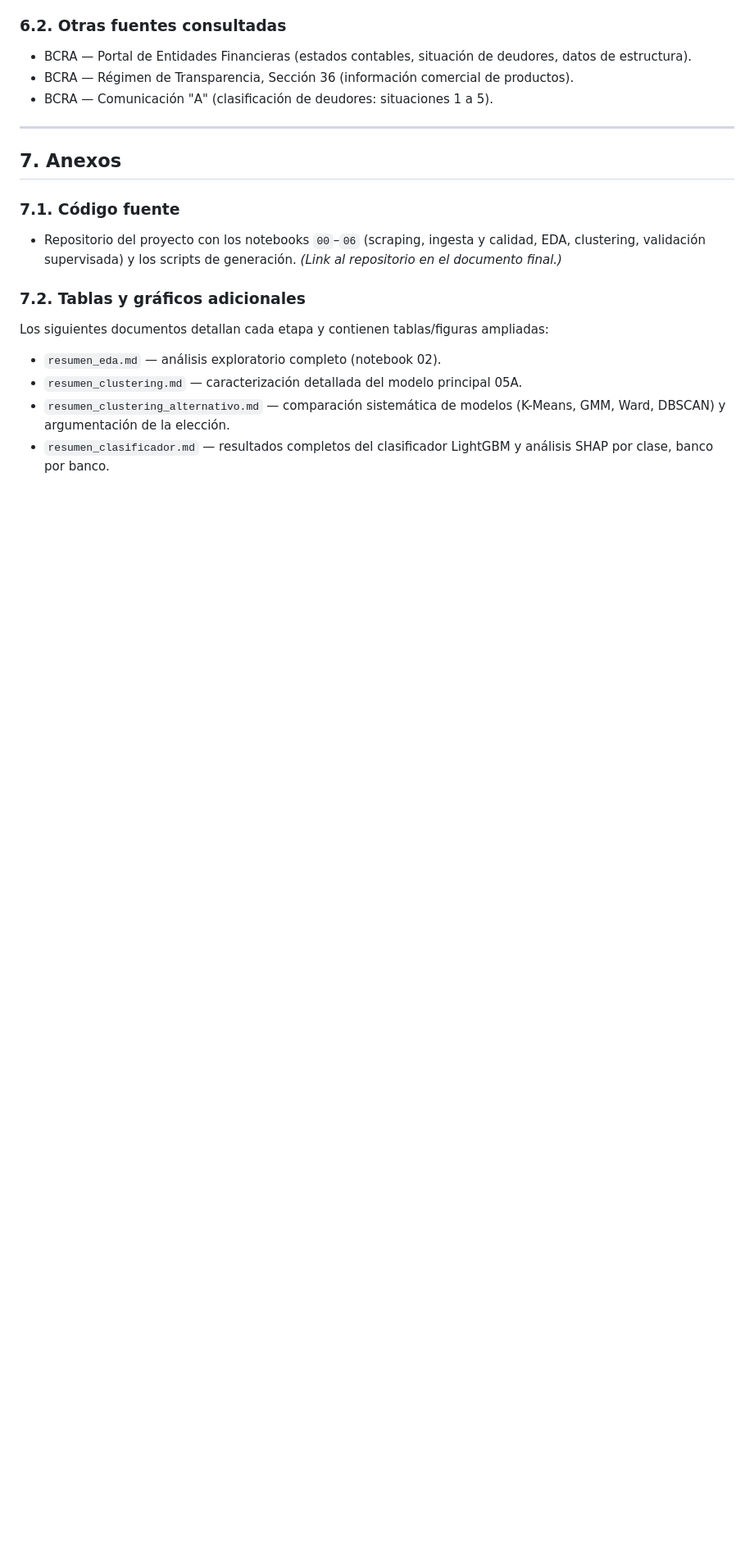
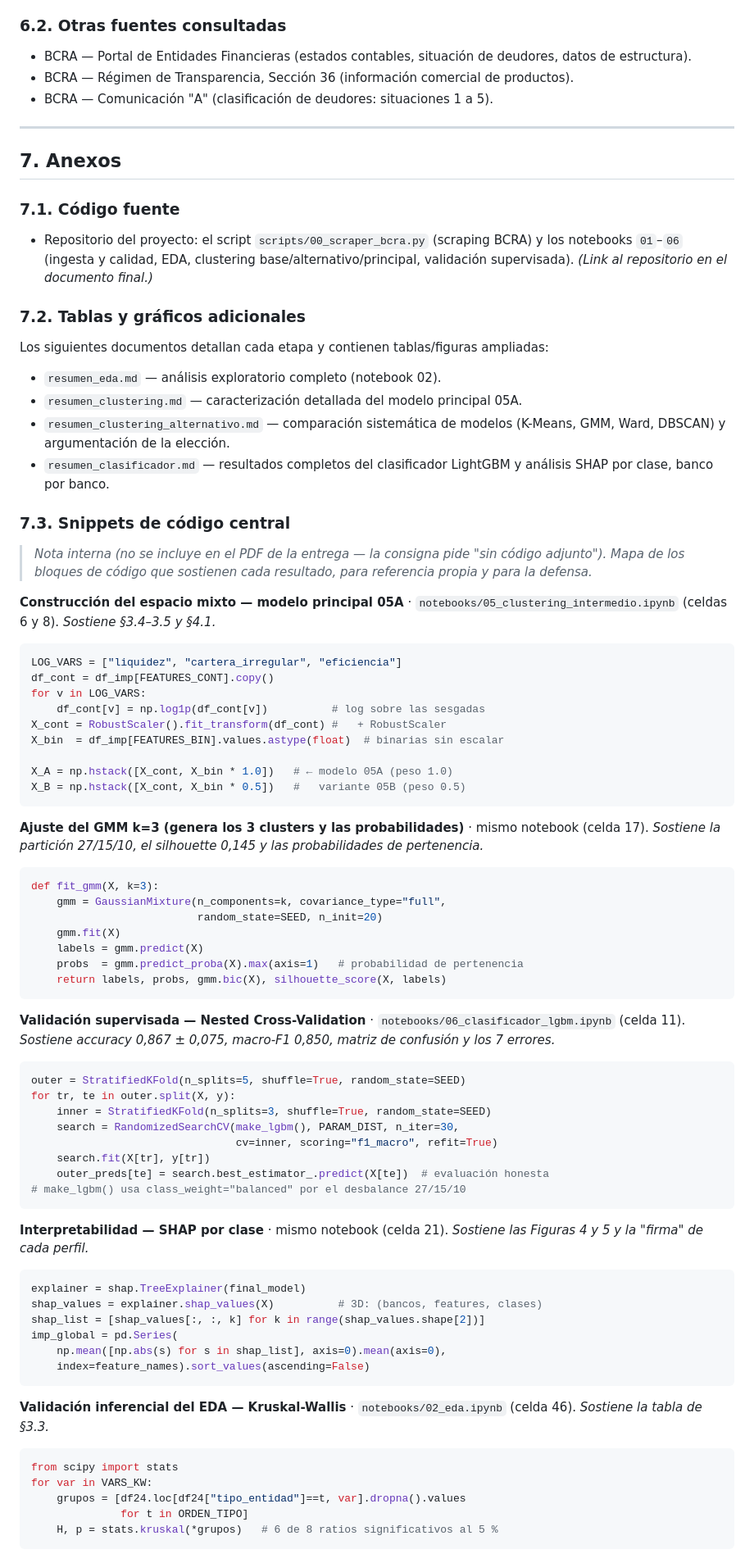
Before and after one commit to missvico/tesis-perfiles-bancarios, a Markdown page: analysis/entrega3.md, the part around one of its changes. Shown at 82% size. Rendered like a GitHub page; blank space fills up the shorter version.

Commit message:
Entrega III: correcciones de la devolución + §7.3 snippets
Correcciones señaladas en la revisión:
- Error factual: Banco Saenz estaba mal ubicado (está en Minoristas masivos,
  no en Chicos). Se reemplaza la lista por Banco Meridian/Julio/Piano (verificado
  contra el output del nb 05). "Meridiano" -> "Meridian" (nombre real).
- Referencias cruzadas rotas: §8 y §6 (numeración vieja) -> §4.1/§4.3.
- "notebook 00" -> scripts/00_scraper_bcra.py (el scraper no es un notebook).
- Nota explícita sobre el cambio de modelo principal entre entregas
  (K-Means 11/29/12 -> GMM-A 27/15/10): es mejora, no rectificación.

Agregado:
- §7.3 Snippets de código central (uso interno, no va en el PDF): mapea cada
  resultado al bloque de código que lo sostiene (espacio mixto, GMM, nested CV,
  SHAP, Kruskal-Wallis).

Co-Authored-By: Claude Opus 4.8 <noreply@anthropic.com>

````diff
--- a/analysis/entrega3.md
+++ b/analysis/entrega3.md
@@ -377,7 +379,7 @@ El principal aporte metodológico, frente a una literatura que se detiene en la
 
 ### 7.1. Código fuente
 
-- Repositorio del proyecto con los notebooks `00`–`06` (scraping, ingesta y calidad, EDA, clustering, validación supervisada) y los scripts de generación. *(Link al repositorio en el documento final.)*
+- Repositorio del proyecto: el script `scripts/00_scraper_bcra.py` (scraping BCRA) y los notebooks `01`–`06` (ingesta y calidad, EDA, clustering base/alternativo/principal, validación supervisada). *(Link al repositorio en el documento final.)*
 
 ### 7.2. Tablas y gráficos adicionales
 
@@ -387,3 +389,67 @@ Los siguientes documentos detallan cada etapa y contienen tablas/figuras ampliad
 - `resumen_clustering.md` — caracterización detallada del modelo principal 05A.
 - `resumen_clustering_alternativo.md` — comparación sistemática de modelos (K-Means, GMM, Ward, DBSCAN) y argumentación de la elección.
 - `resumen_clasificador.md` — resultados completos del clasificador LightGBM y análisis SHAP por clase, banco por banco.
+
+### 7.3. Snippets de código central
+
+> *Nota interna (no se incluye en el PDF de la entrega — la consigna pide "sin código adjunto"). Mapa de los bloques de código que sostienen cada resultado, para referencia propia y para la defensa.*
+
+**Construcción del espacio mixto — modelo principal 05A** · `notebooks/05_clustering_intermedio.ipynb` (celdas 6 y 8). *Sostiene §3.4–3.5 y §4.1.*
+
+```python
+LOG_VARS = ["liquidez", "cartera_irregular", "eficiencia"]
+df_cont = df_imp[FEATURES_CONT].copy()
+for v in LOG_VARS:
+    df_cont[v] = np.log1p(df_cont[v])          # log sobre las sesgadas
+X_cont = RobustScaler().fit_transform(df_cont) #   + RobustScaler
+X_bin  = df_imp[FEATURES_BIN].values.astype(float)  # binarias sin escalar
+
+X_A = np.hstack([X_cont, X_bin * 1.0])   # ← modelo 05A (peso 1.0)
+X_B = np.hstack([X_cont, X_bin * 0.5])   #   variante 05B (peso 0.5)
+```
+
+**Ajuste del GMM k=3 (genera los 3 clusters y las probabilidades)** · mismo notebook (celda 17). *Sostiene la partición 27/15/10, el silhouette 0,145 y las probabilidades de pertenencia.*
+
+```python
+def fit_gmm(X, k=3):
+    gmm = GaussianMixture(n_components=k, covariance_type="full",
+                          random_state=SEED, n_init=20)
+    gmm.fit(X)
+    labels = gmm.predict(X)
+    probs  = gmm.predict_proba(X).max(axis=1)   # probabilidad de pertenencia
+    return labels, probs, gmm.bic(X), silhouette_score(X, labels)
+```
+
+**Validación supervisada — Nested Cross-Validation** · `notebooks/06_clasificador_lgbm.ipynb` (celda 11). *Sostiene accuracy 0,867 ± 0,075, macro-F1 0,850, matriz de confusión y los 7 errores.*
+
+```python
+outer = StratifiedKFold(n_splits=5, shuffle=True, random_state=SEED)
+for tr, te in outer.split(X, y):
+    inner = StratifiedKFold(n_splits=3, shuffle=True, random_state=SEED)
+    search = RandomizedSearchCV(make_lgbm(), PARAM_DIST, n_iter=30,
+                                cv=inner, scoring="f1_macro", refit=True)
+    search.fit(X[tr], y[tr])
+    outer_preds[te] = search.best_estimator_.predict(X[te])  # evaluación honesta
+# make_lgbm() usa class_weight="balanced" por el desbalance 27/15/10
+```
+
+**Interpretabilidad — SHAP por clase** · mismo notebook (celda 21). *Sostiene las Figuras 4 y 5 y la "firma" de cada perfil.*
+
+```python
+explainer = shap.TreeExplainer(final_model)
+shap_values = explainer.shap_values(X)          # 3D: (bancos, features, clases)
+shap_list = [shap_values[:, :, k] for k in range(shap_values.shape[2])]
+imp_global = pd.Series(
+    np.mean([np.abs(s) for s in shap_list], axis=0).mean(axis=0),
+    index=feature_names).sort_values(ascending=False)
+```
+
+**Validación inferencial del EDA — Kruskal-Wallis** · `notebooks/02_eda.ipynb` (celda 46). *Sostiene la tabla de §3.3.*
+
+```python
+from scipy import stats
+for var in VARS_KW:
+    grupos = [df24.loc[df24["tipo_entidad"]==t, var].dropna().values
+              for t in ORDEN_TIPO]
+    H, p = stats.kruskal(*grupos)   # 6 de 8 ratios significativos al 5 %
+```
````
Also changed, not shown: other parts of analysis/entrega3.md (+8 -6 lines).
